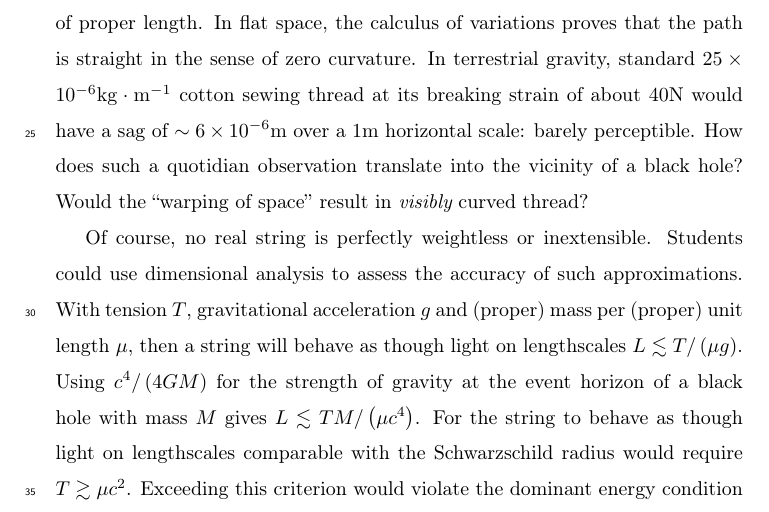
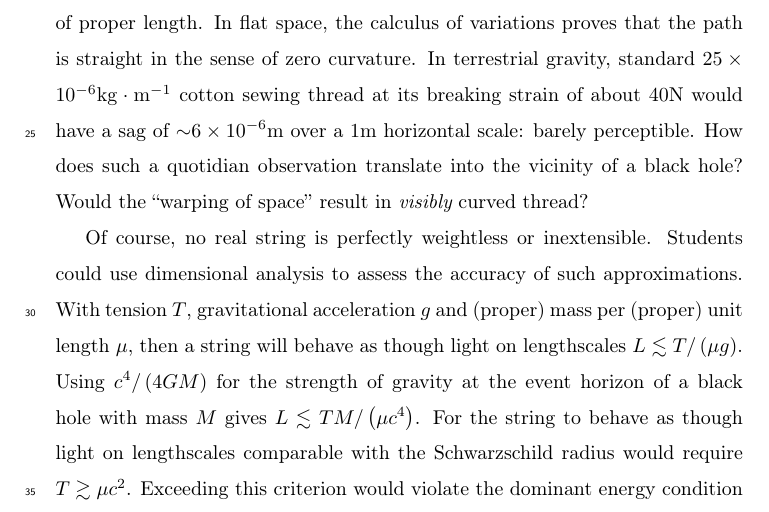
Before and after one commit to RobinHankin/string, a LaTeX paper (string_physics_teacher_revision.tex): part of page 2 of 14, cut so that both start at the same text. Compiled offline with pdfLaTeX.

Commit message:
Make \sim a unary operator not a binary operator

```diff
--- a/string_physics_teacher_revision.tex
+++ b/string_physics_teacher_revision.tex
@@ -67,7 +67,7 @@ extremum of proper length.  In flat space, the calculus of variations
 proves that the path is straight in the sense of zero curvature.  In
 terrestrial gravity, standard $25\times
 10^{-6}\unit{kg}\cdot\unit{m}^{-1}$ cotton sewing thread at its breaking
-strain of about $40\unit{N}$ would have a sag of~$\sim 6\times
+strain of about $40\unit{N}$ would have a sag of~${\sim} 6\times
 10^{-6}\unit{m}$ over a $1\unit{m}$ horizontal scale: barely perceptible.
 How does such a quotidian observation translate into the vicinity of a
 black hole?  Would the ``warping of space'' result in {\em visibly}
```
